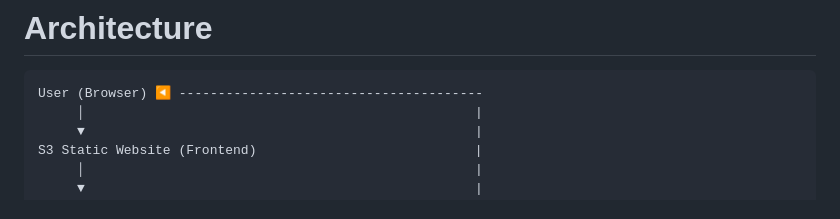
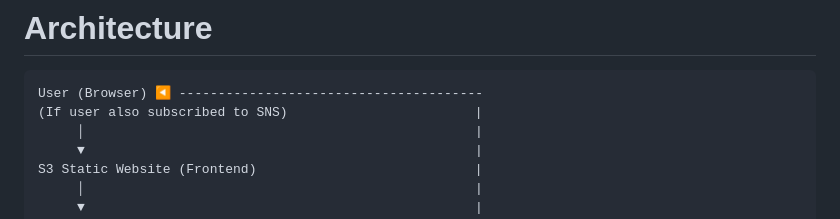
Before and after one commit to jaikishan-2007/AWS-signup-notification-system, a Markdown page: README.md, the part around the change. Rendered like a GitHub page.

Commit message:
Fix formatting in architecture section of README

````diff
--- a/README.md
+++ b/README.md
@@ -23,6 +23,7 @@ When a user submits their details through a web interface:
 
 ```
 User (Browser) ◀ ---------------------------------------
+(If user also subscribed to SNS)                        |
      │                                                  |
      ▼                                                  |
 S3 Static Website (Frontend)                            |
````
